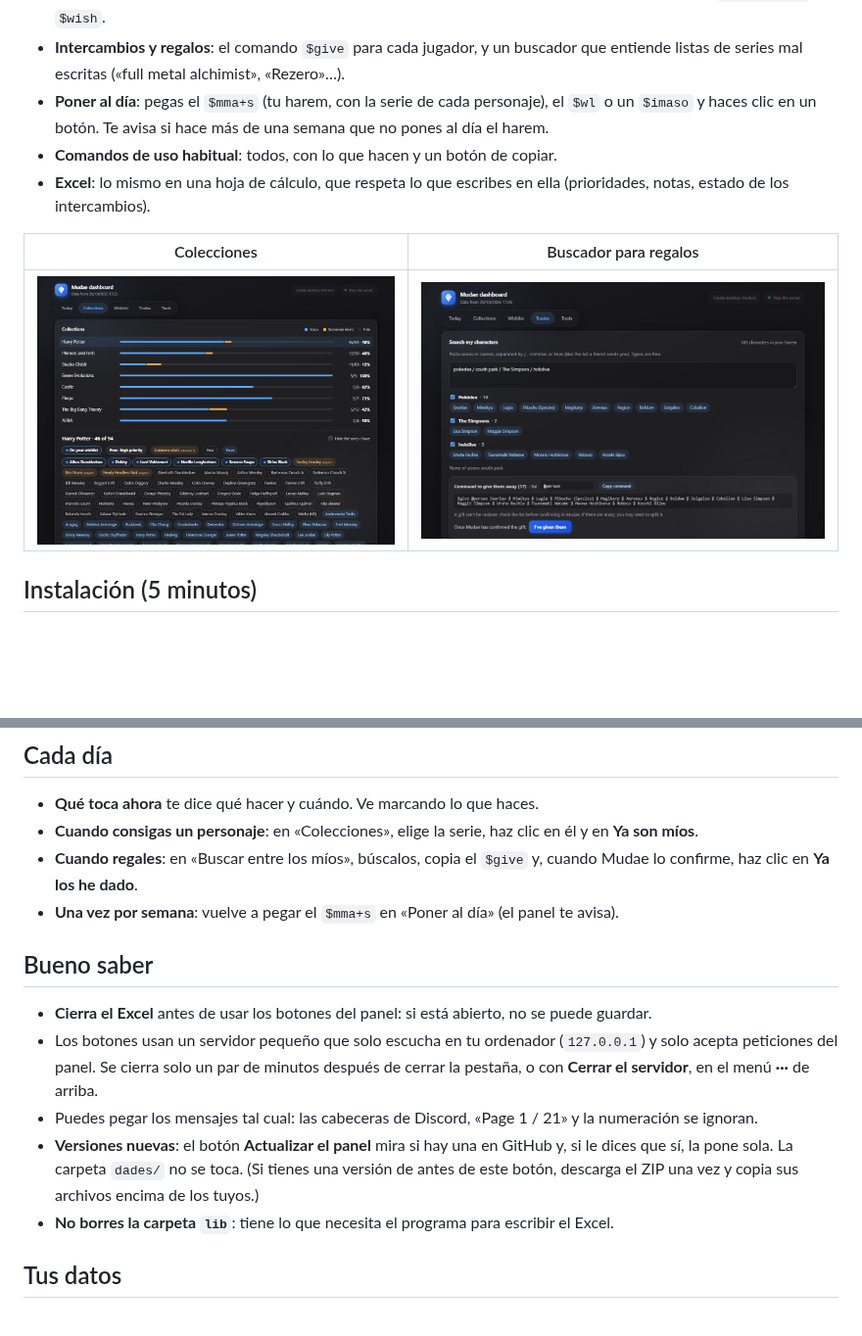
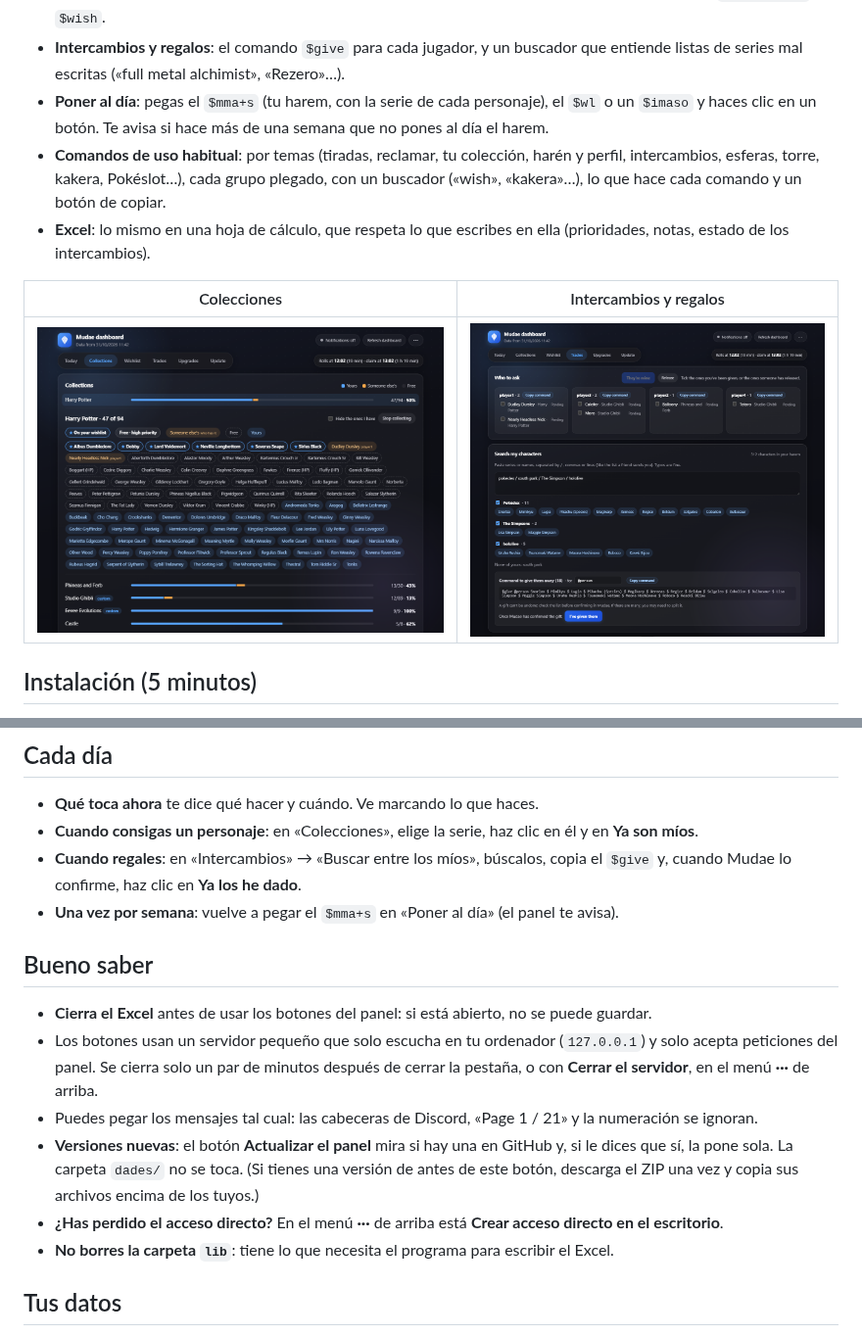
Before and after one commit to Vlarac03/mudae-dashboard, a Markdown page: README.es.md, 2 parts joined by grey strips. Shown at 98% size. Rendered like a GitHub page; pictures changed too: assets/cercador.png, assets/col-leccions.png; blank space fills up the shorter version.

Commit message:
docs: update README and screenshots for the redesign
Co-Authored-By: Claude Opus 5.5 <noreply@anthropic.com>

```diff
--- a/README.es.md
+++ b/README.es.md
@@ -21,8 +22,8 @@ Un panel que funciona en tu ordenador para el bot de Discord Mudae. Pegas lo que
 - **Wishlist**: te avisa de los que ya son tuyos o que ha reclamado alguien, y te prepara los comandos `$wishremove` y `$wish`.
 - **Intercambios y regalos**: el comando `$give` para cada jugador, y un buscador que entiende listas de series mal escritas («full metal alchimist», «Rezero»…).
 - **Poner al día**: pegas el `$mma+s` (tu harem, con la serie de cada personaje), el `$wl` o un `$imaso` y haces clic en un botón. Te avisa si hace más de una semana que no pones al día el harem.
-- **Comandos de uso habitual**: todos, con lo que hacen y un botón de copiar.
+- **Comandos de uso habitual**: por temas (tiradas, reclamar, tu colección, harén y perfil, intercambios, esferas, torre, kakera, Pokéslot…), cada grupo plegado, con un buscador («wish», «kakera»…), lo que hace cada comando y un botón de copiar.
 - **Excel**: lo mismo en una hoja de cálculo, que respeta lo que escribes en ella (prioridades, notas, estado de los intercambios).
 
-| Colecciones | Buscador para regalos |
+| Colecciones | Intercambios y regalos |
 |---|---|
@@ -45,7 +46,7 @@ A partir de aquí, abre el panel con el acceso directo **Mudae** del escritorio.
 
 - **Qué toca ahora** te dice qué hacer y cuándo. Ve marcando lo que haces.
 - **Cuando consigas un personaje**: en «Colecciones», elige la serie, haz clic en él y en **Ya son míos**.
-- **Cuando regales**: en «Buscar entre los míos», búscalos, copia el `$give` y, cuando Mudae lo confirme, haz clic en **Ya los he dado**.
+- **Cuando regales**: en «Intercambios» → «Buscar entre los míos», búscalos, copia el `$give` y, cuando Mudae lo confirme, haz clic en **Ya los he dado**.
 - **Una vez por semana**: vuelve a pegar el `$mma+s` en «Poner al día» (el panel te avisa).
 
 ## Bueno saber
@@ -54,6 +55,7 @@ A partir de aquí, abre el panel con el acceso directo **Mudae** del escritorio.
 - Los botones usan un servidor pequeño que solo escucha en tu ordenador (`127.0.0.1`) y solo acepta peticiones del panel. Se cierra solo un par de minutos después de cerrar la pestaña, o con **Cerrar el servidor**, en el menú **···** de arriba.
 - Puedes pegar los mensajes tal cual: las cabeceras de Discord, «Page 1 / 21» y la numeración se ignoran.
 - **Versiones nuevas**: el botón **Actualizar el panel** mira si hay una en GitHub y, si le dices que sí, la pone sola. La carpeta `dades/` no se toca. (Si tienes una versión de antes de este botón, descarga el ZIP una vez y copia sus archivos encima de los tuyos.)
+- **¿Has perdido el acceso directo?** En el menú **···** de arriba está **Crear acceso directo en el escritorio**.
 - **No borres la carpeta `lib`**: tiene lo que necesita el programa para escribir el Excel.
 
 ## Tus datos
```
Also changed, not shown: other parts of README.es.md (+5 -4 lines), README.ca.md (+9 -7 lines), README.md (+9 -7 lines), assets/tauler.png.
